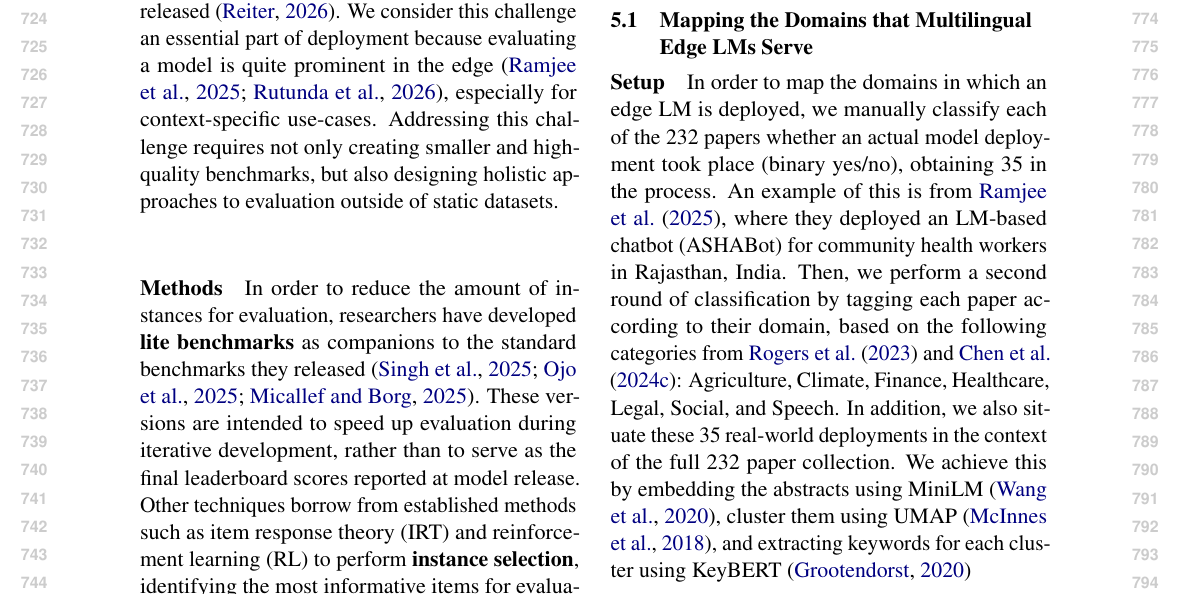
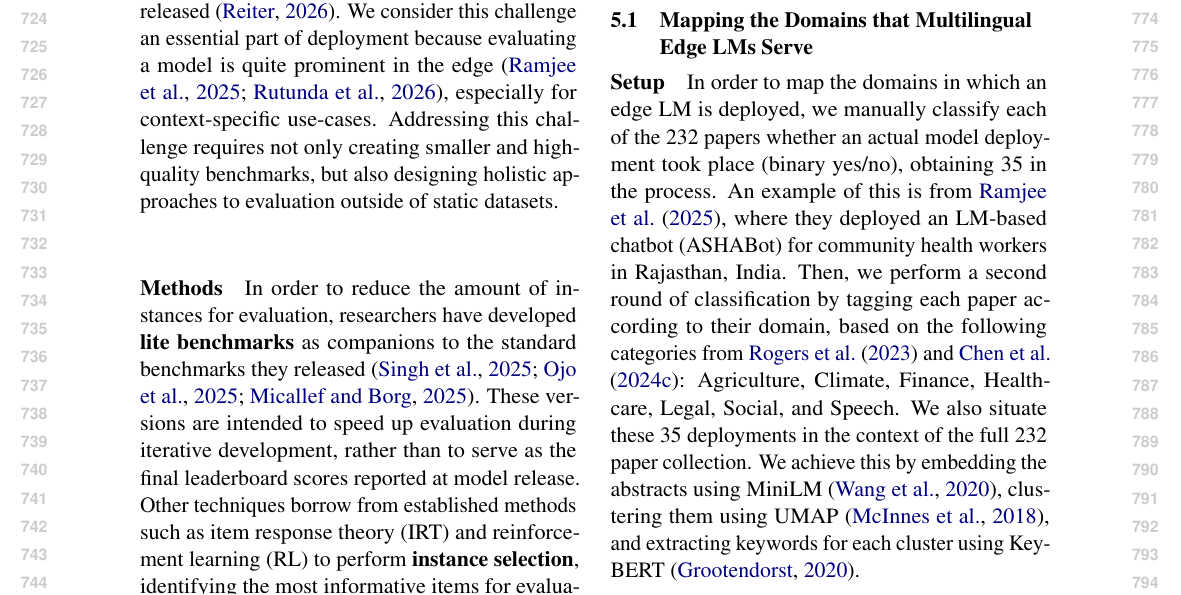
Before and after one commit to ljvmiranda921/multilinguality-at-the-edge, a LaTeX paper (tacl2021v1-template.tex): part of page 8 of 27, cut so that both start at the same text. Compiled offline with pdfLaTeX.

Commit message:
[wip] Update

```diff
--- a/tacl2021v1-template.tex
+++ b/tacl2021v1-template.tex
@@ -535,8 +535,8 @@ In order to map the domains in which an edge LM is deployed,
 we manually classify each of the \numpapers{} papers whether an actual model deployment took place (binary yes/no), obtaining \numdeploymentpapers{} in the process.
 An example of this is from \citet{ramjee-etal-2025-ashabot}, where they deployed an LM-based chatbot (ASHABot) for community health workers in Rajasthan, India.
 Then, we perform a second round of classification by tagging each paper according to their domain, based on the following categories from \citet{rogers-etal-2023-qa} and \citet{chen2024a}: Agriculture, Climate, Finance, Healthcare, Legal, Social, and Speech.
-In addition, we also situate these \numdeploymentpapers{} real-world deployments in the context of the full \numpapers{} paper collection.
-We achieve this by embedding the abstracts using MiniLM \citep{wang-etal-2020-minilm}, cluster them using UMAP \citep{micinnes-etal-2018-umap}, and extracting keywords for each cluster using KeyBERT \citep{grootendorst2020keybert}
+We also situate these \numdeploymentpapers{} deployments in the context of the full \numpapers{} paper collection.
+We achieve this by embedding the abstracts using MiniLM \citep{wang-etal-2020-minilm}, clustering them using UMAP \citep{micinnes-etal-2018-umap}, and extracting keywords for each cluster using KeyBERT \citep{grootendorst2020keybert}.
 % From the surveyed papers, we find \numdeploymentpapers{} works with actual deployments.
 % We then perform topic analysis by embedding each abstract using SPECTER2 \citep{singh-etal-2023-scirepeval}, and clustering them using UMAP \citep{micinnes-etal-2018-umap}.
 % For each cluster, we extract keywords using KeyBERT \citep{sammet-krestel-2023-domain} to surface relevant texts that might correspond to a domain.
```
